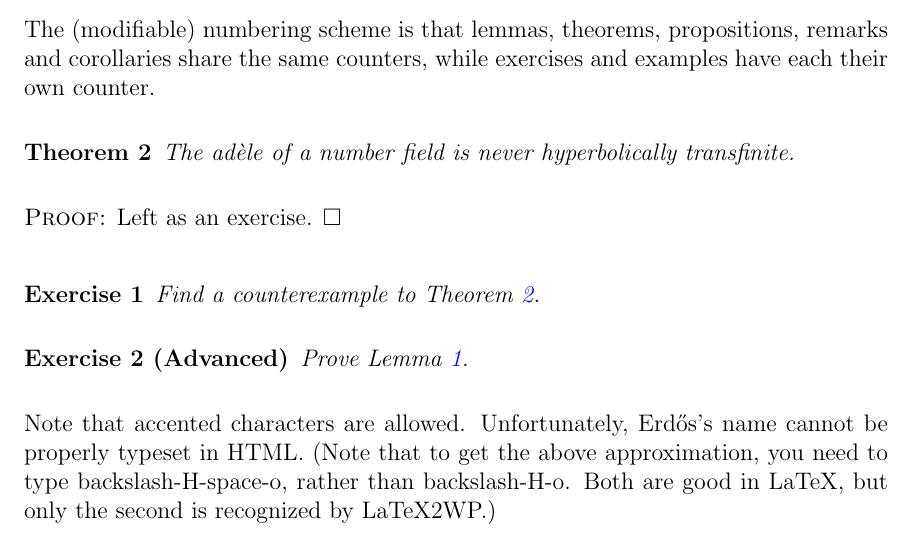
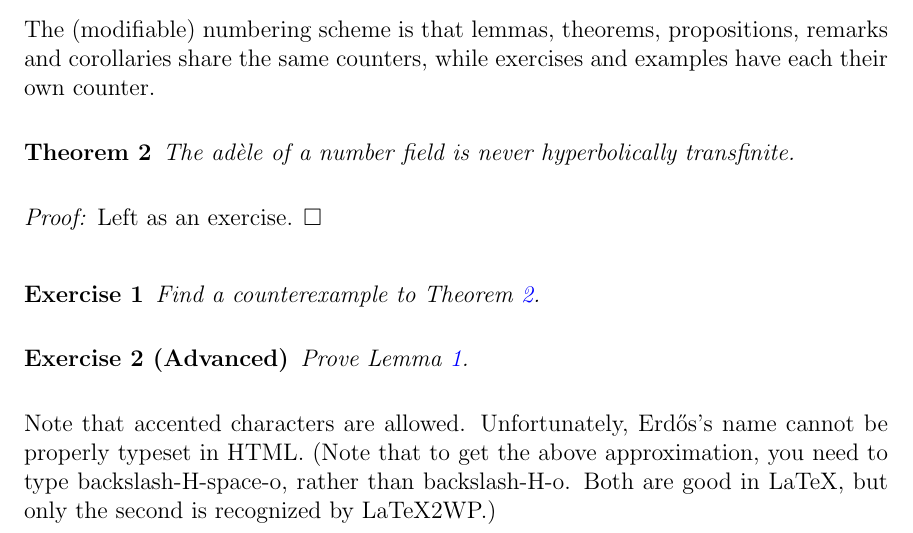
Before and after one commit to lowthg/latex2wp, a LaTeX problem sheet (example.tex, which reads macrosblog.tex): part of page 1 of 4, cut so that both start at the same text. Compiled offline with pdfLaTeX.

Commit message:
Update macrosblog.tex
Add optional argument to proof environment

```diff
--- a/macrosblog.tex
+++ b/macrosblog.tex
@@ -54,4 +54,4 @@
 \newtheorem{proposition}[theorem]{Proposition}
 \newtheorem{example}{Example}
 \newtheorem{remark}[theorem]{Remark}
-\newenvironment{proof}{\noindent {\sc Proof:}}{$\Box$ \medskip}
+\newenvironment{proof}[1][\unskip]{\noindent\textit{Proof #1:} \ignorespaces}{$\Box$ \medskip}
```
